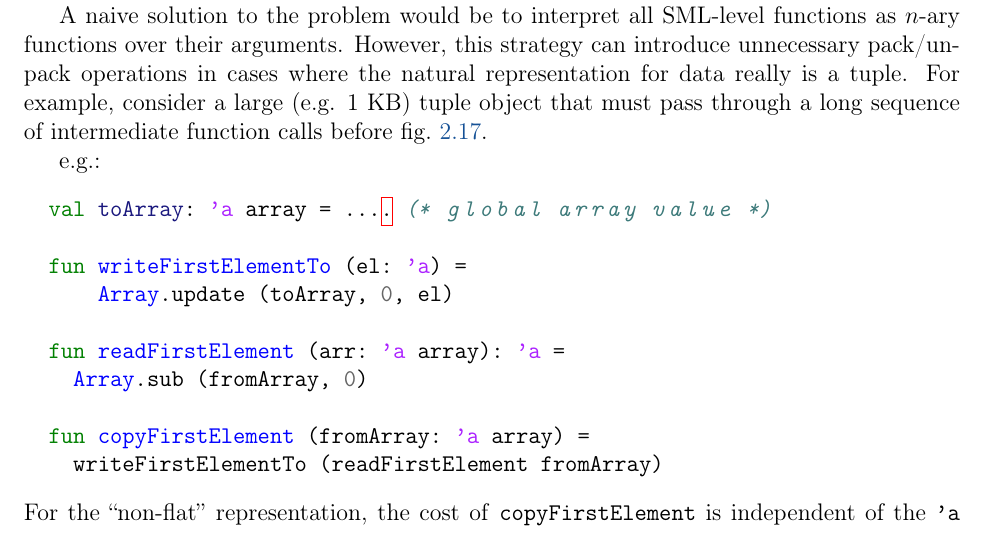
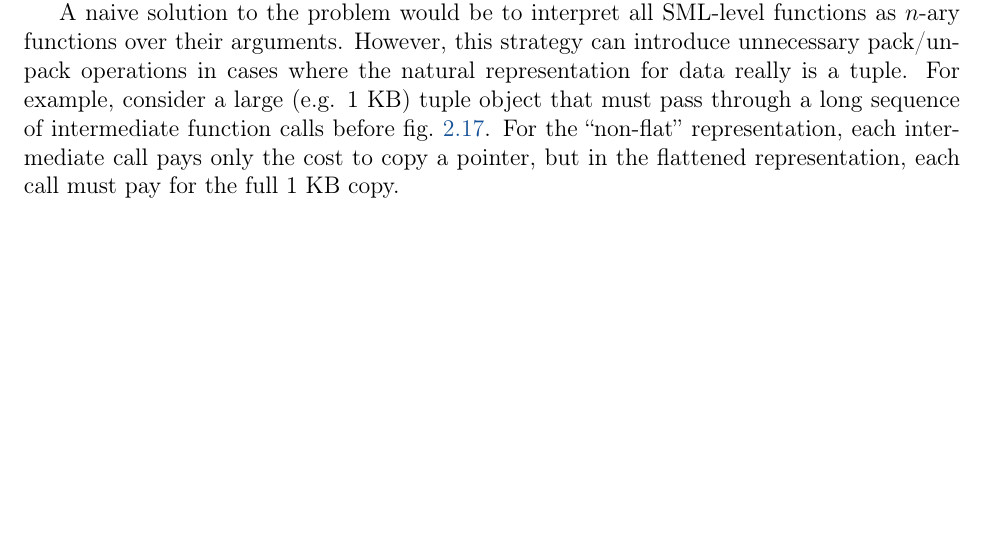
Before and after one commit to pscollins/mpl-opt-writeup, a LaTeX thesis (latex/solution.tex, which reads latex/chapters/background.tex): part of page 23 of 102, cut so that both start at the same text, the shorter picture padded with empty space. Compiled offline with pdfLaTeX.

Commit message:
expand explanation

```diff
--- a/latex/chapters/background.tex
+++ b/latex/chapters/background.tex
@@ -1410,7 +1410,9 @@ $n$-ary functions over their arguments. However, this strategy can introduce
 unnecessary pack/unpack operations in cases where the natural representation for
 data really is a tuple. For example, consider a large (e.g. 1 KB) tuple object
 that must pass through a long sequence of intermediate function calls before
-\cref{fig:bad_flatten_example}.
+\cref{fig:bad_flatten_example}. For the ``non-flat'' representation, each
+intermediate call pays only the cost to copy a pointer, but in the flattened
+representation, each call must pay for the full 1 KB copy.
 
 \begin{figure}[htbp]
   \centering
@@ -1454,21 +1456,3 @@ def leaf(x1: T1, ..., xn: Tn, ...):
   \label{fig:bad_flatten_example}
 \end{figure}
 
-e.g.:
-\begin{minted}{sml}
-  val toArray: 'a array = .... (* global array value *)
-
-  fun writeFirstElementTo (el: 'a) =
-      Array.update (toArray, 0, el)
-
-  fun readFirstElement (arr: 'a array): 'a =
-    Array.sub (fromArray, 0)
-
-  fun copyFirstElement (fromArray: 'a array) =
-    writeFirstElementTo (readFirstElement fromArray)
-\end{minted}
-For the ``non-flat'' representation, the cost of \texttt{copyFirstElement} is
-independent of the \texttt{'a} type that we instantiate the function at: even
-for 1KB tuple elements, all we need to copy is a pointer to the tuple.
-
-For the ``flat'' representation, however, the cost of \texttt{copyFirstElement}
```
Also changed, not shown: latex/chapters/.#background.tex (deleted, +0 -1 lines), latex/chapters/background.tex (39 more changed lines).
